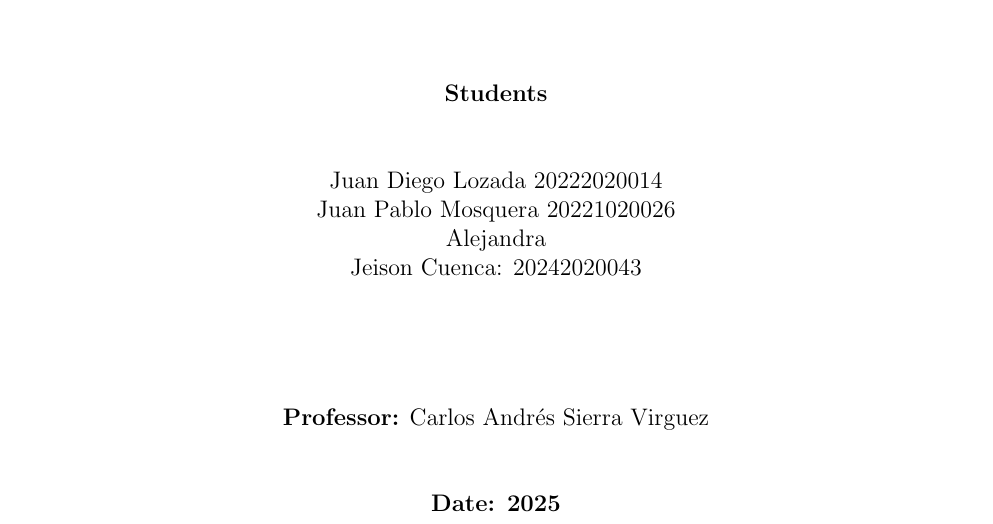
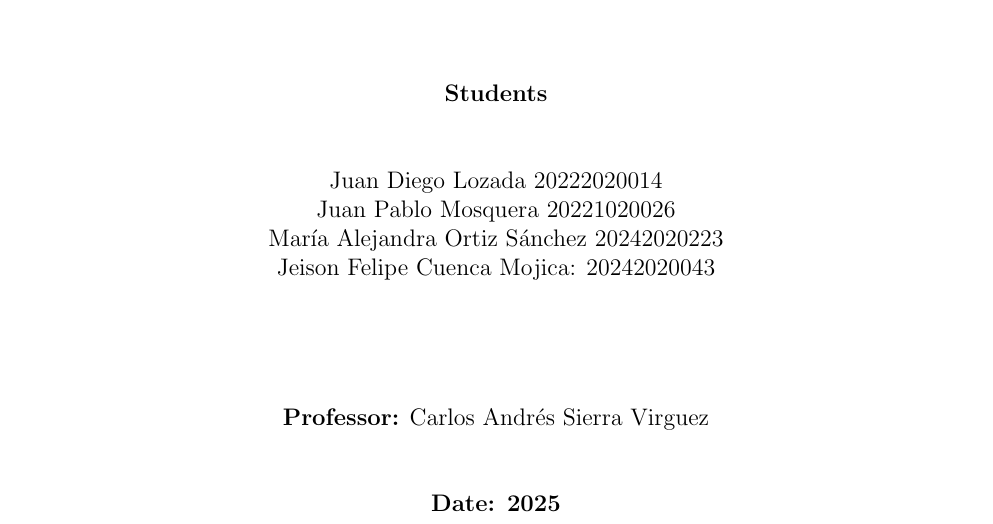
Before and after one commit to JuanMosqueraUD/systems-analysis, a LaTeX document (workshops/workshop-1/main.tex): part of page 1 of 6, cut so that both start at the same text. Compiled offline with pdfLaTeX.

Commit message:
main.tex

```diff
--- a/workshops/workshop-1/main.tex
+++ b/workshops/workshop-1/main.tex
@@ -1,9 +1,9 @@
 %
 %
 %
-%aquí va lo equivalente a las librerías, sirvel para que lo que sea que uno agregue tenga sentido según el documento
+%aquí va lo equivalente a las librerías, sirve para que lo que sea que uno agregue tenga sentido según el documento
 \documentclass[12pt]{article}%para decir que este documento es como un paper mas del montón, y se tiene en forma de "artículo"
-\usepackage[utf8]{inputenc}%para poder usar caracteres a lo menso
+\usepackage[utf8]{inputenc}%para poder usar caracteres
 \usepackage[english]{babel}%para que no se haga bola con el inglés
 \usepackage{geometry}%para agregar margenes, líneas y formas chidas
 \usepackage{array}%para agregar tablitas bien chachis
@@ -47,8 +47,8 @@
     \begin{tabular}{c}
         Juan Diego Lozada 20222020014\\
         Juan Pablo Mosquera 20221020026 \\
-        Alejandra \\
-        Jeison Cuenca: 20242020043 \\
+        María Alejandra Ortiz Sánchez 20242020223 \\
+        Jeison Felipe Cuenca Mojica: 20242020043 \\
     \end{tabular}
     \vfill % para empujar el bloque al final de la página
 
```
Also changed, not shown: workshops/workshop-1/main.tex (4 more changed lines).
